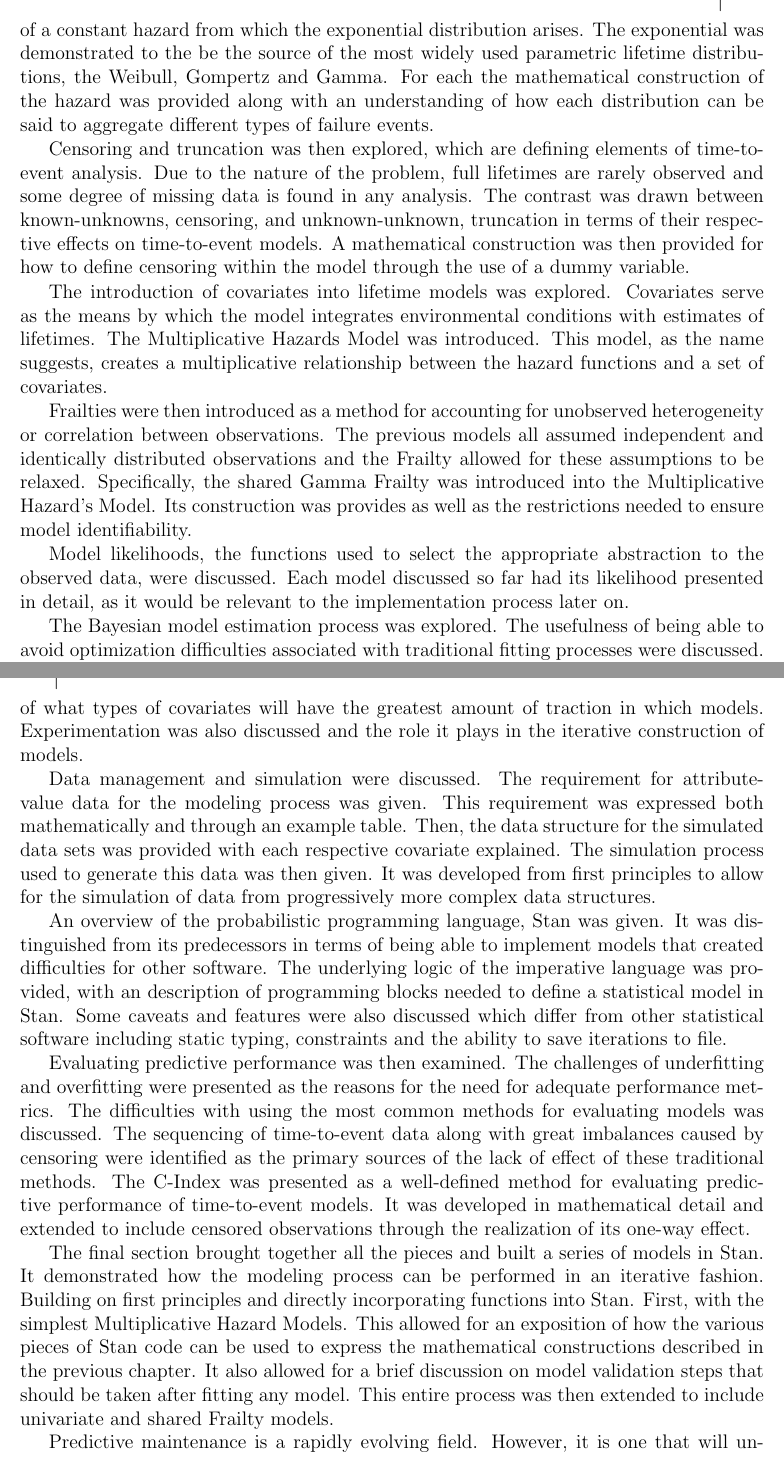
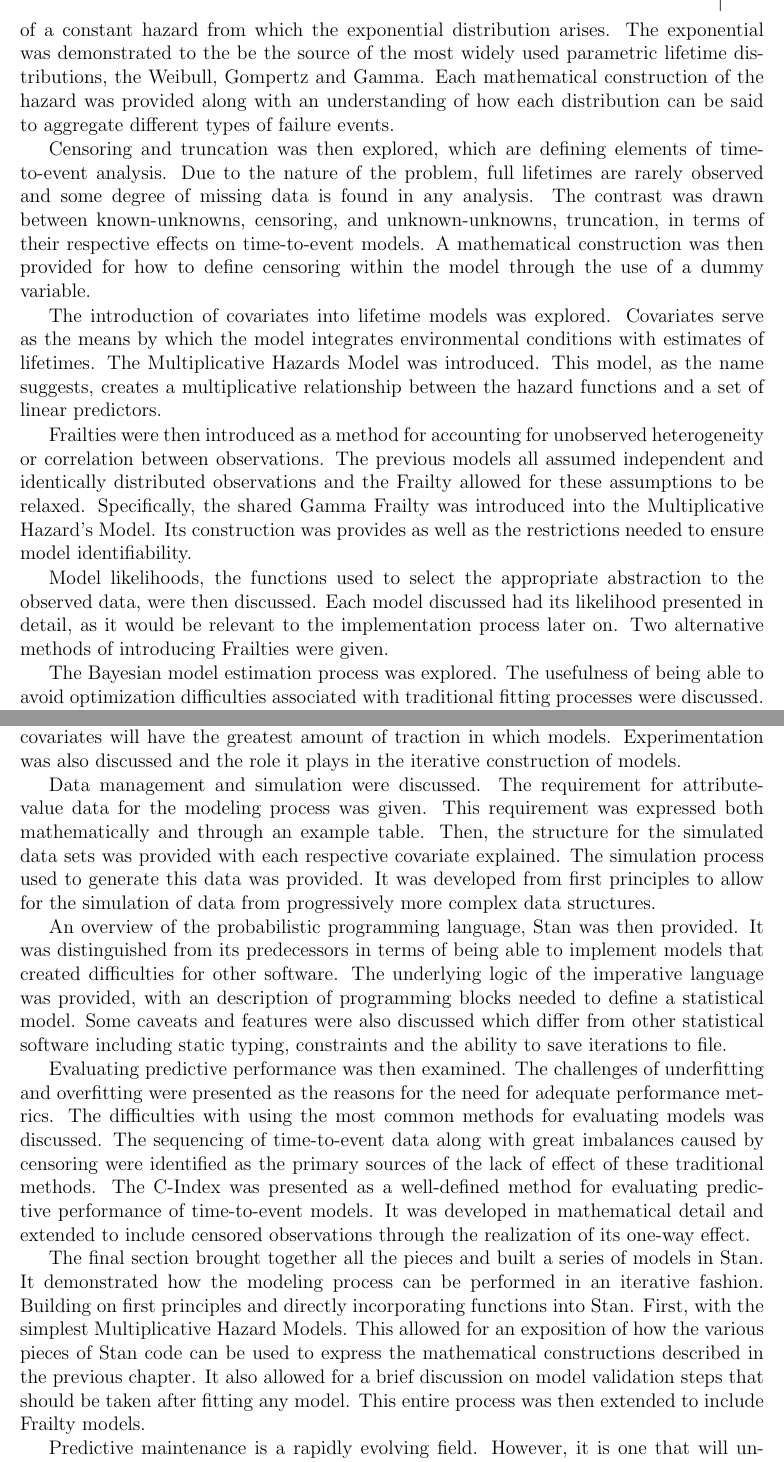
Before and after one commit to mrdevlar/Hermes, a LaTeX thesis (book/main.tex, which reads book/05_conclusion.tex): two parts of pages 61 and 62 of 74, joined at a grey line, cut so that both start at the same text. Compiled offline with pdfLaTeX.

Commit message:
conclusion edits

```diff
--- a/book/05_conclusion.tex
+++ b/book/05_conclusion.tex
@@ -15,13 +15,13 @@ Then, the focus shifted to the details required for the construction of Bayesian
 
-A list of common lifetime distributions was provided. This began with a description of a constant hazard from which the exponential distribution arises. The exponential was demonstrated to the be the source of the most widely used parametric lifetime distributions, the Weibull, Gompertz and Gamma. For each the mathematical construction of the hazard was provided along with an understanding of how each distribution can be said to aggregate different types of failure events.
+A list of common lifetime distributions was provided. This began with a description of a constant hazard from which the exponential distribution arises. The exponential was demonstrated to the be the source of the most widely used parametric lifetime distributions, the Weibull, Gompertz and Gamma. Each mathematical construction of the hazard was provided along with an understanding of how each distribution can be said to aggregate different types of failure events.
 
-Censoring and truncation was then explored, which are defining elements of time-to-event analysis. Due to the nature of the problem, full lifetimes are rarely observed and some degree of missing data is found in any analysis. The contrast was drawn between known-unknowns, censoring, and unknown-unknown, truncation in terms of their respective effects on time-to-event models. A mathematical construction was then provided for how to define censoring within the model through the use of a dummy variable.
+Censoring and truncation was then explored, which are defining elements of time-to-event analysis. Due to the nature of the problem, full lifetimes are rarely observed and some degree of missing data is found in any analysis. The contrast was drawn between known-unknowns, censoring, and unknown-unknowns, truncation, in terms of their respective effects on time-to-event models. A mathematical construction was then provided for how to define censoring within the model through the use of a dummy variable.
 
-The introduction of covariates into lifetime models was explored. Covariates serve as the means by which the model integrates environmental conditions with estimates of lifetimes. The Multiplicative Hazards Model was introduced. This model, as the name suggests, creates a multiplicative relationship between the hazard functions and a set of covariates.
+The introduction of covariates into lifetime models was explored. Covariates serve as the means by which the model integrates environmental conditions with estimates of lifetimes. The Multiplicative Hazards Model was introduced. This model, as the name suggests, creates a multiplicative relationship between the hazard functions and a set of linear predictors.
 
 Frailties were then introduced as a method for accounting for unobserved heterogeneity or correlation between observations. The previous models all assumed independent and identically distributed observations and the Frailty allowed for these assumptions to be relaxed. Specifically, the shared Gamma Frailty was introduced into the Multiplicative Hazard's Model. Its construction was provides as well as the restrictions needed to ensure model identifiability.
 
-Model likelihoods, the functions used to select the appropriate abstraction to the observed data, were discussed. Each model discussed so far had its likelihood presented in detail, as it would be relevant to the implementation process later on.
+Model likelihoods, the functions used to select the appropriate abstraction to the observed data, were then discussed. Each model discussed had its likelihood presented in detail, as it would be relevant to the implementation process later on. Two alternative methods of introducing Frailties were given.
 
 The Bayesian model estimation process was explored. The usefulness of being able to avoid optimization difficulties associated with traditional fitting processes were discussed. This included previous Bayesian tools for model fitting. Then a brief explanation of Hamiltonian Monte Carlo was provided, that outlined how the process generates samples from the posterior based on an innovative means of selecting proposal distributions.
 
@@ -31,13 +31,13 @@ It formally stated the desired outcome for the model construction. Specifically,
 
-Feature engineering, the dark art of building model covariates was explored. Its aim is to produce variables that are able to accurately describe a photovoltaic inverter's health at any given moment. A task if done correctly is the difference between an effective and ineffective analytical process. Two types of knowledge were shown to be essential to feature engineering, domain-specific and model-specific subject matter expertise. The domain-specific subject matter expertise encompassed an understanding of the system under observation and the various phenomena that contribute to its failure. Model-specific subject matter expertise refers to the an understanding of the details and limitations of the mathematical construction used to predict lifetimes. Specifically an understanding of what types of covariates will have the greatest amount of traction in which models. Experimentation was also discussed and the role it plays in the iterative construction of models.
+Feature engineering, the dark art of building model covariates was explored. Its aim is to produce variables that accurately describe a photovoltaic inverter's health at any given moment. A task, if done correctly, is the difference between an effective and ineffective analytical process. Two types of knowledge were shown to be essential to feature engineering, domain-specific and model-specific subject matter expertise. The domain-specific subject matter expertise encompassed an understanding of the system under observation and the various phenomena that contribute to its failure. Model-specific subject matter expertise refers to the an understanding of the details and limitations of the mathematical construction used to predict lifetimes. Specifically an understanding of what types of covariates will have the greatest amount of traction in which models. Experimentation was also discussed and the role it plays in the iterative construction of models.
 
-Data management and simulation were discussed. The requirement for attribute-value data for the modeling process was given. This requirement was expressed both mathematically and through an example table. Then, the data structure for the simulated data sets was provided with each respective covariate explained. The simulation process used to generate this data was then given. It was developed from first principles to allow for the simulation of data from progressively more complex data structures.
+Data management and simulation were discussed. The requirement for attribute-value data for the modeling process was given. This requirement was expressed both mathematically and through an example table. Then, the structure for the simulated data sets was provided with each respective covariate explained. The simulation process used to generate this data was provided. It was developed from first principles to allow for the simulation of data from progressively more complex data structures.
 
-An overview of the probabilistic programming language, Stan was given. It was distinguished from its predecessors in terms of being able to implement models that created difficulties for other software. The underlying logic of the imperative  language was provided, with an description of programming blocks needed to define a statistical model in Stan. Some caveats and features were also discussed which differ from other statistical software including static typing, constraints and the ability to save iterations to file.
+An overview of the probabilistic programming language, Stan was then provided. It was distinguished from its predecessors in terms of being able to implement models that created difficulties for other software. The underlying logic of the imperative  language was provided, with an description of programming blocks needed to define a statistical model. Some caveats and features were also discussed which differ from other statistical software including static typing, constraints and the ability to save iterations to file.
 
 Evaluating predictive performance was then examined. The challenges of underfitting and overfitting were presented as the reasons for the need for adequate performance metrics. The difficulties with using the most common methods for evaluating models was discussed. The sequencing of time-to-event data along with great imbalances caused by censoring were identified as the primary sources of the lack of effect of these traditional methods. The C-Index was presented as a well-defined method for evaluating predictive performance of time-to-event models. It was developed in mathematical detail and extended to include censored observations through the realization of its one-way effect.
 
-The final section brought together all the pieces and built a series of models in Stan. It demonstrated how the modeling process can be performed in an iterative fashion. Building on first principles and directly incorporating functions into Stan. First, with the simplest Multiplicative Hazard Models. This allowed for an exposition of how the various pieces of Stan code can be used to express the mathematical constructions described in the previous chapter. It also allowed for a brief discussion on model validation steps that should be taken after fitting any model. This entire process was then extended to include univariate and shared Frailty models.
+The final section brought together all the pieces and built a series of models in Stan. It demonstrated how the modeling process can be performed in an iterative fashion. Building on first principles and directly incorporating functions into Stan. First, with the simplest Multiplicative Hazard Models. This allowed for an exposition of how the various pieces of Stan code can be used to express the mathematical constructions described in the previous chapter. It also allowed for a brief discussion on model validation steps that should be taken after fitting any model. This entire process was then extended to include Frailty models.
 
 Predictive maintenance is a rapidly evolving field. However, it is one that will undoubtedly continue to progress toward a greater utilization of a wider breadth of data, leaving informationally sparse systems under-represented. These systems will either become informationally rich as the industries mature and data capture becomes easier, or they will continue to make use of statistical methodologies that are able to optimally make use of the limited amount of data they generate.
 
```
Also changed, not shown: book/05_conclusion.tex (4 more changed lines).
